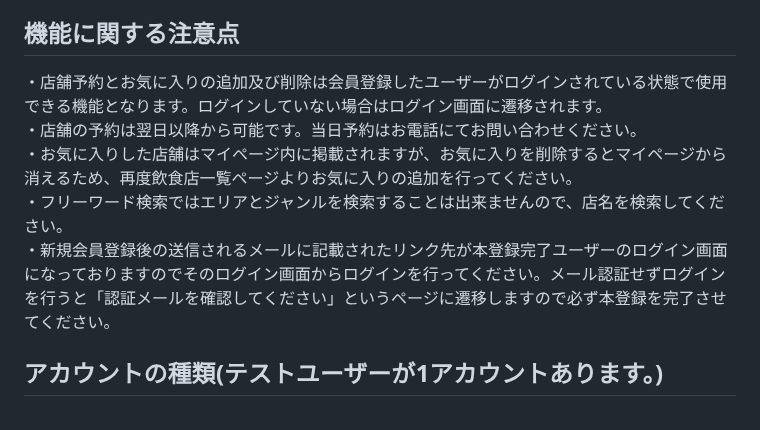
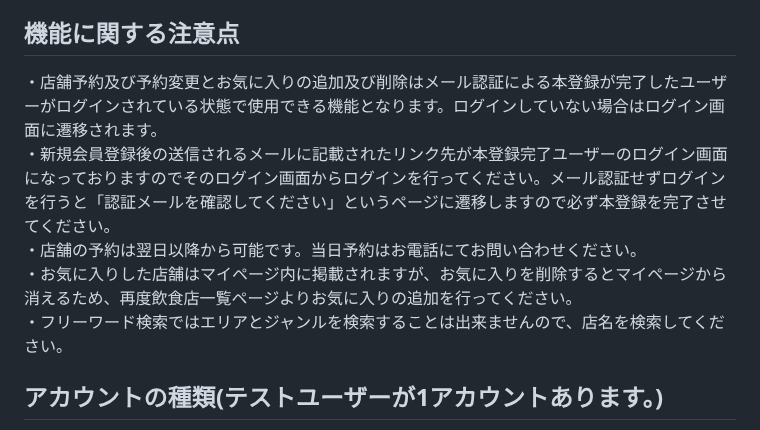
Before and after one commit to Chayney/reservation, a Markdown page: README.md, the part around the change. Drawn GitHub-style.

```diff
--- a/README.md
+++ b/README.md
@@ -28,11 +28,11 @@ Laravel学習のまとめとして作成いたしました。提示された要
 ・リマインダーメール機能→予約当日の午前9時にリマインドメールが送信されますのでご確認ください。
 
 ## 機能に関する注意点
-・店舗予約とお気に入りの追加及び削除は会員登録したユーザーがログインされている状態で使用できる機能となります。ログインしていない場合はログイン画面に遷移されます。
+・店舗予約及び予約変更とお気に入りの追加及び削除はメール認証による本登録が完了したユーザーがログインされている状態で使用できる機能となります。ログインしていない場合はログイン画面に遷移されます。
+・新規会員登録後の送信されるメールに記載されたリンク先が本登録完了ユーザーのログイン画面になっておりますのでそのログイン画面からログインを行ってください。メール認証せずログインを行うと「認証メールを確認してください」というページに遷移しますので必ず本登録を完了させてください。
 ・店舗の予約は翌日以降から可能です。当日予約はお電話にてお問い合わせください。
 ・お気に入りした店舗はマイページ内に掲載されますが、お気に入りを削除するとマイページから消えるため、再度飲食店一覧ページよりお気に入りの追加を行ってください。
 ・フリーワード検索ではエリアとジャンルを検索することは出来ませんので、店名を検索してください。
-・新規会員登録後の送信されるメールに記載されたリンク先が本登録完了ユーザーのログイン画面になっておりますのでそのログイン画面からログインを行ってください。メール認証せずログインを行うと「認証メールを確認してください」というページに遷移しますので必ず本登録を完了させてください。
 
 ## アカウントの種類(テストユーザーが1アカウントあります。)
 ・ユーザー名: testuser
```
